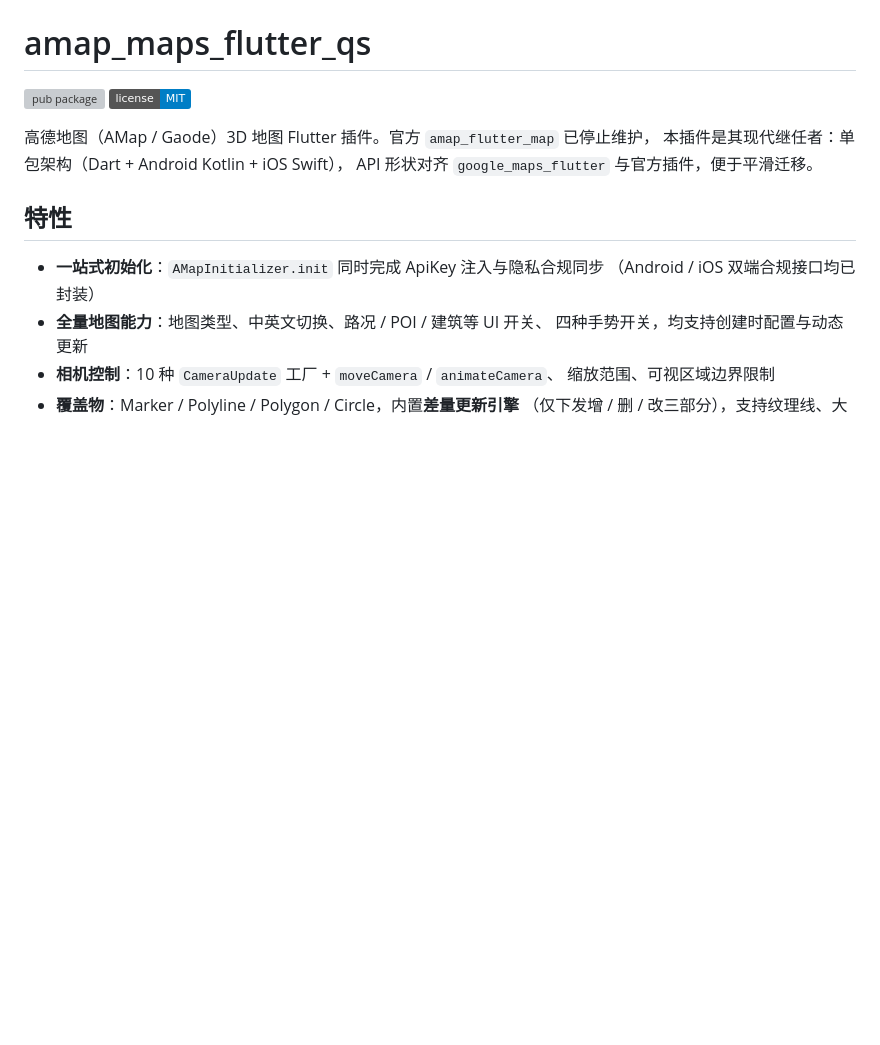
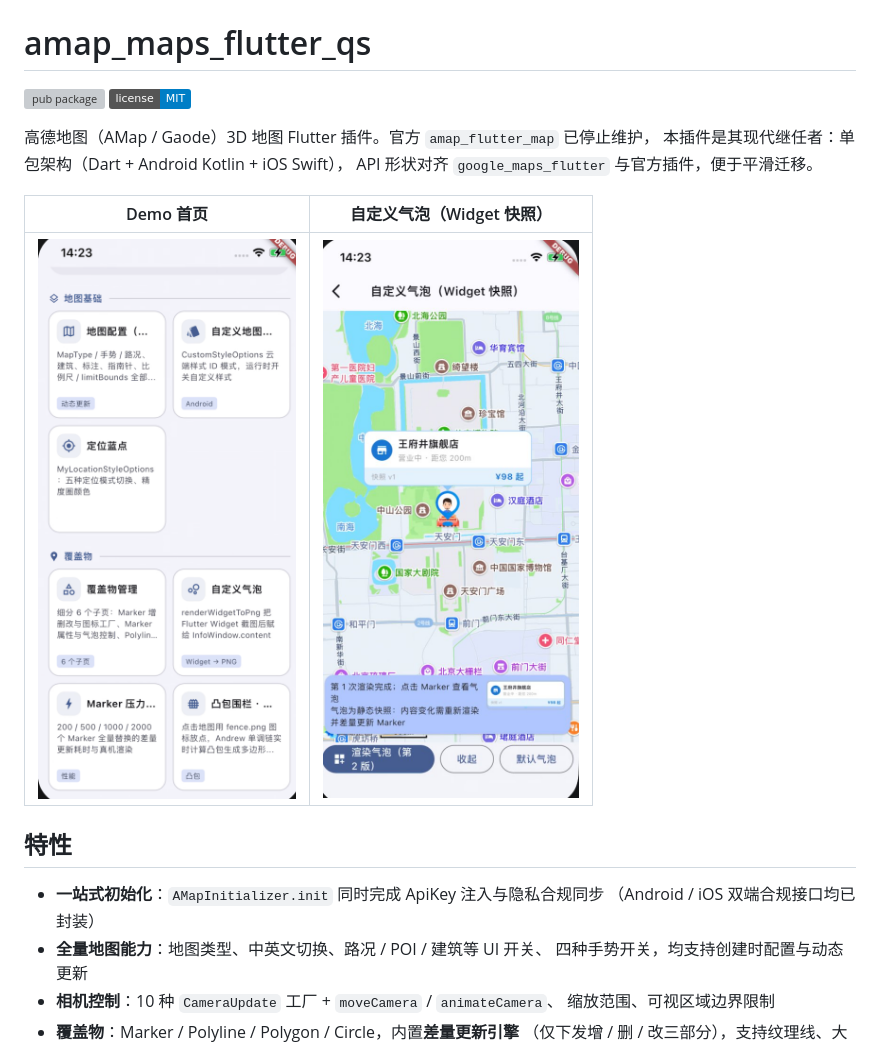
Before and after one commit to Sowaters/amap_maps_flutter_qs, a Markdown page: README.md, the part around the change. GitHub-like rendering; pictures changed too: screenshots/custom_bubble.jpg (added), screenshots/demo_home.png (added); badges without logos; blank space fills up the shorter version; grey boxes are pictures that could not be loaded.

Commit message:
docs: add demo screenshots to README
- screenshots/demo_home.png：example Demo 首页（功能入口总览）
- screenshots/custom_bubble.jpg：自定义气泡（renderWidgetToPng Widget 快照）实际地图效果
- README 顶部以双列表格展示，随包发布（dry-run 归档 592 KB）

```diff
--- a/README.md
+++ b/README.md
@@ -6,6 +6,10 @@
 高德地图（AMap / Gaode）3D 地图 Flutter 插件。官方 `amap_flutter_map` 已停止维护，
 本插件是其现代继任者：单包架构（Dart + Android Kotlin + iOS Swift），
 API 形状对齐 `google_maps_flutter` 与官方插件，便于平滑迁移。
+
+| Demo 首页 | 自定义气泡（Widget 快照） |
+| --- | --- |
+| ![Demo 首页](screenshots/demo_home.png) | ![自定义气泡](screenshots/custom_bubble.jpg) |
 
 ## 特性
 
```
